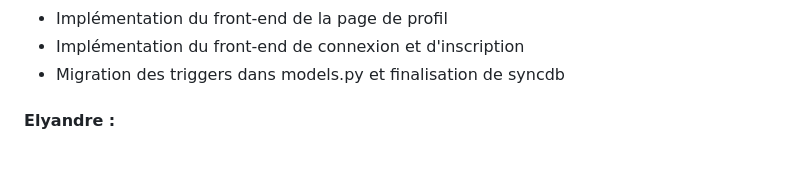
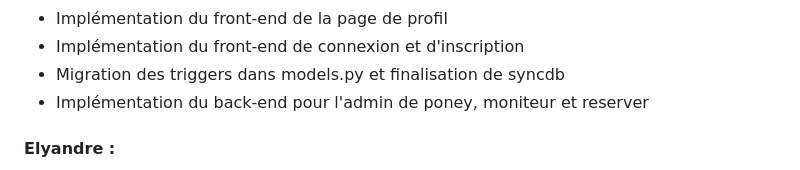
Before and after one commit to elyandreb/SAE-WEB-BD, a Markdown page: README.md, the part around the change. GitHub-like rendering.

Commit message:
maj README

```diff
--- a/README.md
+++ b/README.md
@@ -133,6 +133,7 @@ Pour la gestion de notre travail nous avons utilisé plusieurs outils tels que <
 - Implémentation du front-end de la page de profil
 - Implémentation du front-end de connexion et d'inscription
 - Migration des triggers dans models.py et finalisation de syncdb
+- Implémentation du back-end pour l'admin de poney, moniteur et reserver
 
 #### Elyandre :
   - Création du fichier pour le rendu des maquettes
```
